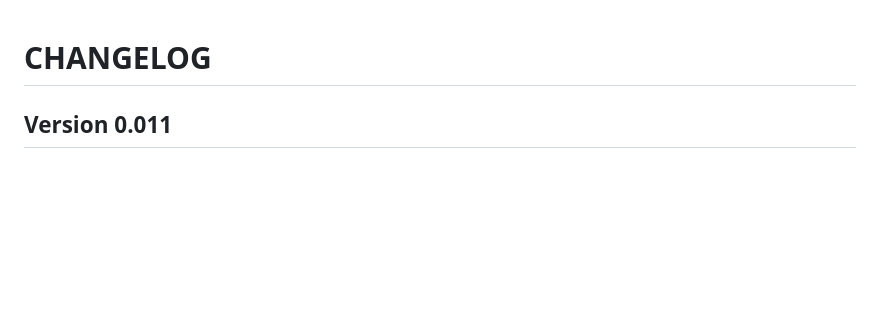
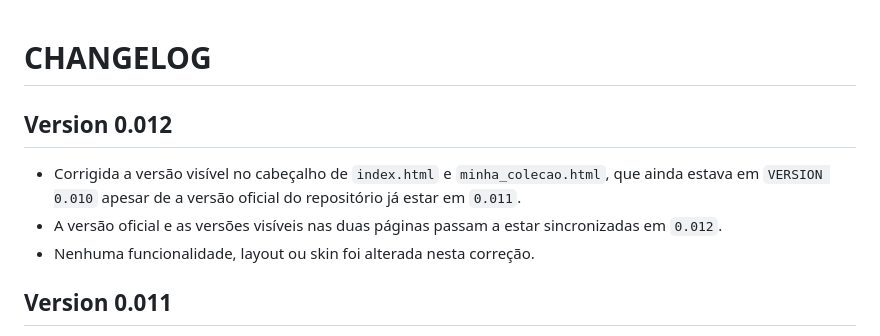
Before and after one commit to raphix-br/Catmasys, a Markdown page: CHANGELOG.md, the part around the change. GitHub-like rendering; blank space fills up the shorter version.

Commit message:
Version 0.012 — sincroniza versão visível do cabeçalho

```diff
--- a/CHANGELOG.md
+++ b/CHANGELOG.md
@@ -1,4 +1,9 @@
 # CHANGELOG
+
+## Version 0.012
+- Corrigida a versão visível no cabeçalho de `index.html` e `minha_colecao.html`, que ainda estava em `VERSION 0.010` apesar de a versão oficial do repositório já estar em `0.011`.
+- A versão oficial e as versões visíveis nas duas páginas passam a estar sincronizadas em `0.012`.
+- Nenhuma funcionalidade, layout ou skin foi alterada nesta correção.
 
 ## Version 0.011
 - Tornado o arraste da Linha do Tempo contínuo, permitindo atravessar vários jogos em um único movimento.
```
